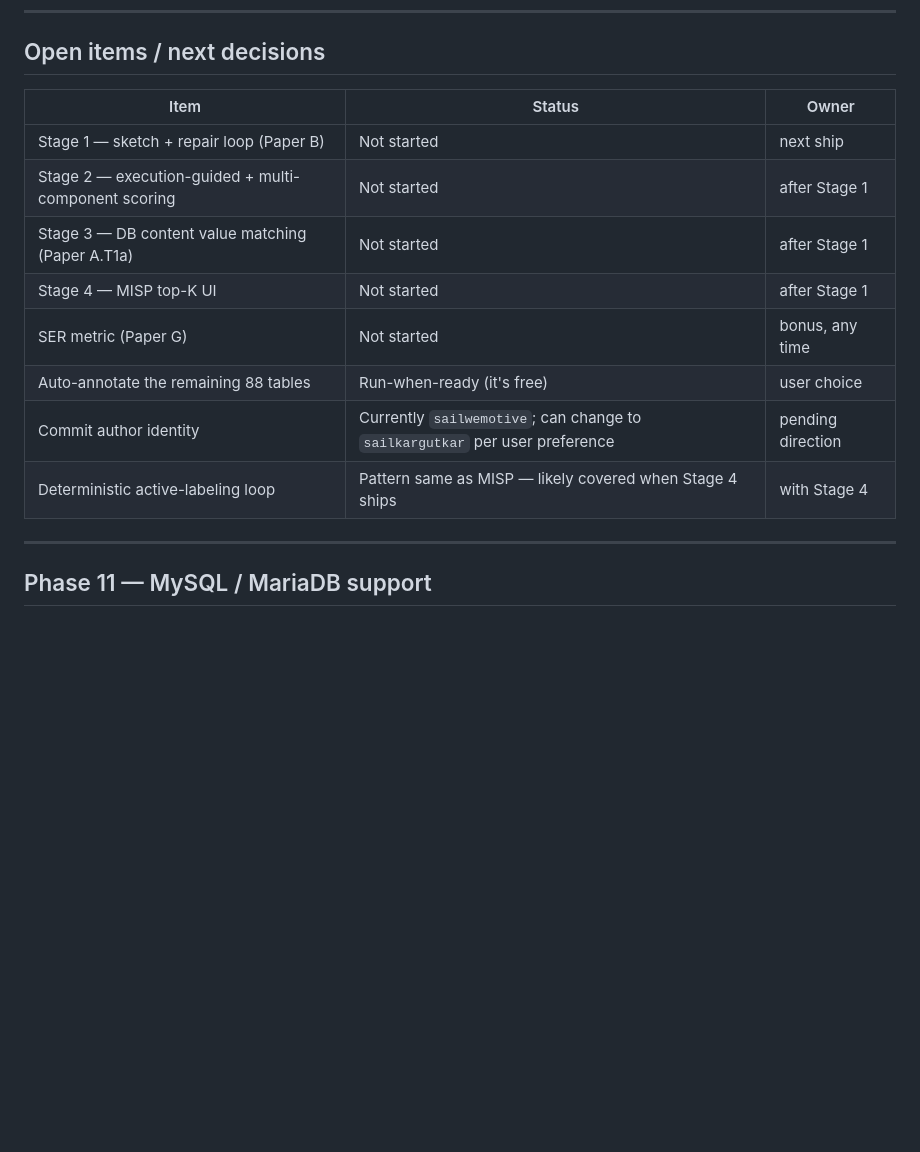
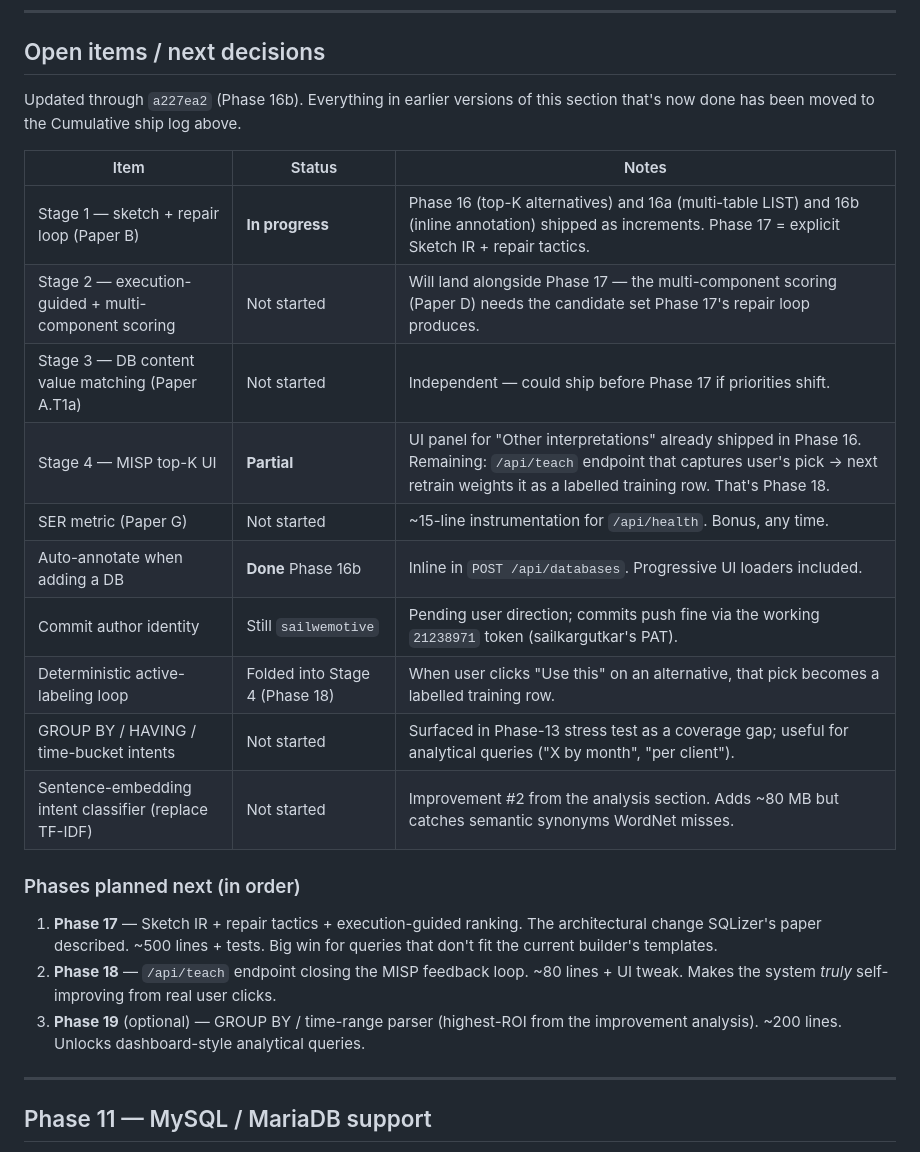
Before and after one commit to sailkargutkar/docker-nl2sql, a Markdown page: docs/research-notes.md, the part around one of its changes. Rendered like a GitHub page; blank space fills up the shorter version.

```diff
--- a/docs/research-notes.md
+++ b/docs/research-notes.md
@@ -1300,16 +1352,28 @@ LLM tools become **opt-in** rather than the recommended default.
 
 ## Open items / next decisions
 
-| Item | Status | Owner |
+Updated through `a227ea2` (Phase 16b). Everything in earlier versions
+of this section that's now done has been moved to the Cumulative ship
+log above.
+
+| Item | Status | Notes |
 |---|---|---|
-| Stage 1 — sketch + repair loop (Paper B) | Not started | next ship |
-| Stage 2 — execution-guided + multi-component scoring | Not started | after Stage 1 |
-| Stage 3 — DB content value matching (Paper A.T1a) | Not started | after Stage 1 |
-| Stage 4 — MISP top-K UI | Not started | after Stage 1 |
-| SER metric (Paper G) | Not started | bonus, any time |
-| Auto-annotate the remaining 88 tables | Run-when-ready (it's free) | user choice |
-| Commit author identity | Currently `sailwemotive`; can change to `sailkargutkar` per user preference | pending direction |
-| Deterministic active-labeling loop | Pattern same as MISP — likely covered when Stage 4 ships | with Stage 4 |
+| Stage 1 — sketch + repair loop (Paper B) | **In progress** | Phase 16 (top-K alternatives) and 16a (multi-table LIST) and 16b (inline annotation) shipped as increments. Phase 17 = explicit Sketch IR + repair tactics. |
+| Stage 2 — execution-guided + multi-component scoring | Not started | Will land alongside Phase 17 — the multi-component scoring (Paper D) needs the candidate set Phase 17's repair loop produces. |
+| Stage 3 — DB content value matching (Paper A.T1a) | Not started | Independent — could ship before Phase 17 if priorities shift. |
+| Stage 4 — MISP top-K UI | **Partial** | UI panel for "Other interpretations" already shipped in Phase 16. Remaining: `/api/teach` endpoint that captures user's pick → next retrain weights it as a labelled training row. That's Phase 18. |
+| SER metric (Paper G) | Not started | ~15-line instrumentation for `/api/health`. Bonus, any time. |
+| Auto-annotate when adding a DB | **Done** Phase 16b | Inline in `POST /api/databases`. Progressive UI loaders included. |
+| Commit author identity | Still `sailwemotive` | Pending user direction; commits push fine via the working `21238971` token (sailkargutkar's PAT). |
+| Deterministic active-labeling loop | Folded into Stage 4 (Phase 18) | When user clicks "Use this" on an alternative, that pick becomes a labelled training row. |
+| GROUP BY / HAVING / time-bucket intents | Not started | Surfaced in Phase-13 stress test as a coverage gap; useful for analytical queries ("X by month", "per client"). |
+| Sentence-embedding intent classifier (replace TF-IDF) | Not started | Improvement #2 from the analysis section. Adds ~80 MB but catches semantic synonyms WordNet misses. |
+
+### Phases planned next (in order)
+
+1. **Phase 17** — Sketch IR + repair tactics + execution-guided ranking. The architectural change SQLizer's paper described. ~500 lines + tests. Big win for queries that don't fit the current builder's templates.
+2. **Phase 18** — `/api/teach` endpoint closing the MISP feedback loop. ~80 lines + UI tweak. Makes the system *truly* self-improving from real user clicks.
+3. **Phase 19** (optional) — GROUP BY / time-range parser (highest-ROI from the improvement analysis). ~200 lines. Unlocks dashboard-style analytical queries.
 
 ---
 
```
Also changed, not shown: other parts of docs/research-notes.md (+82 -30 lines).
